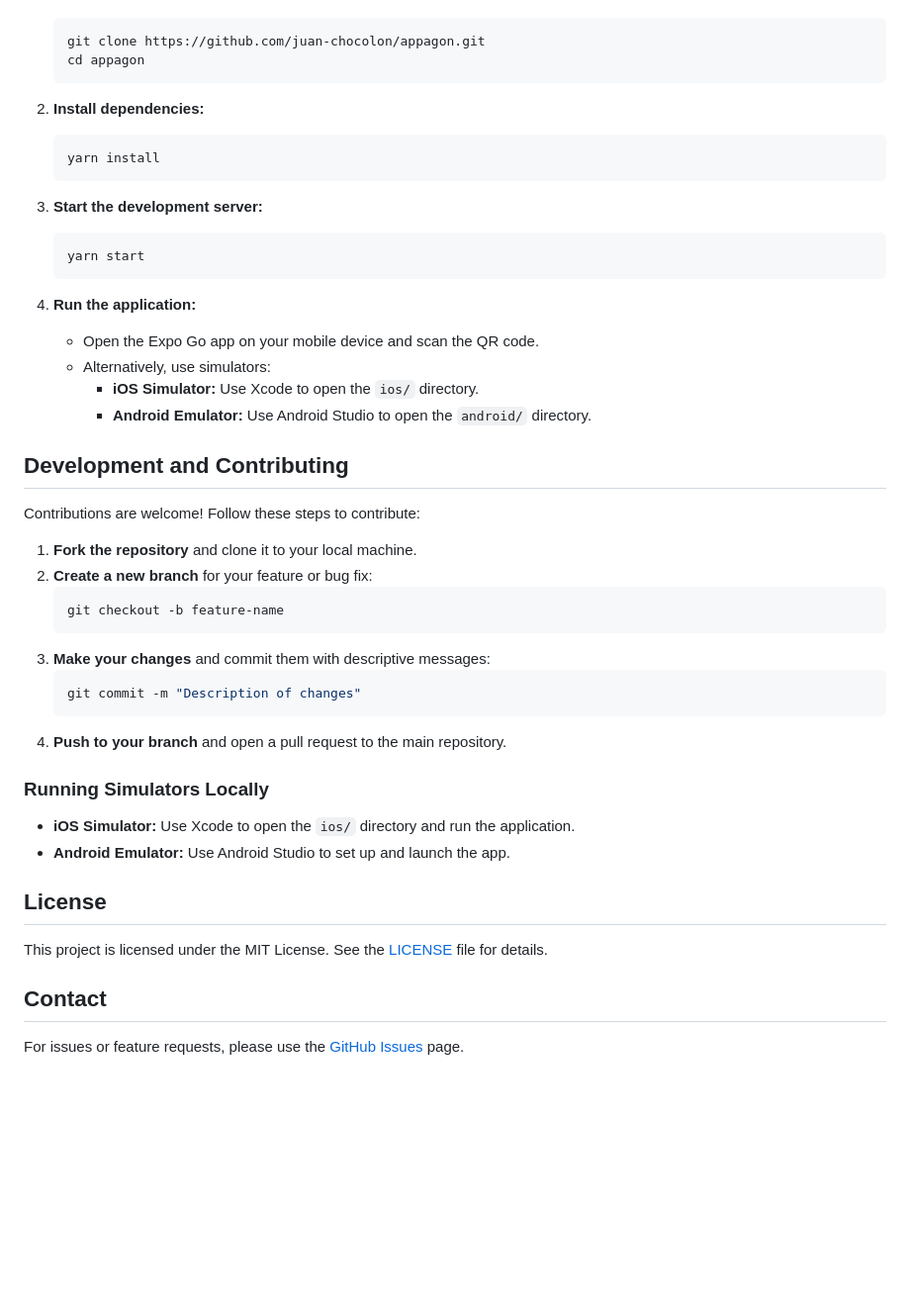
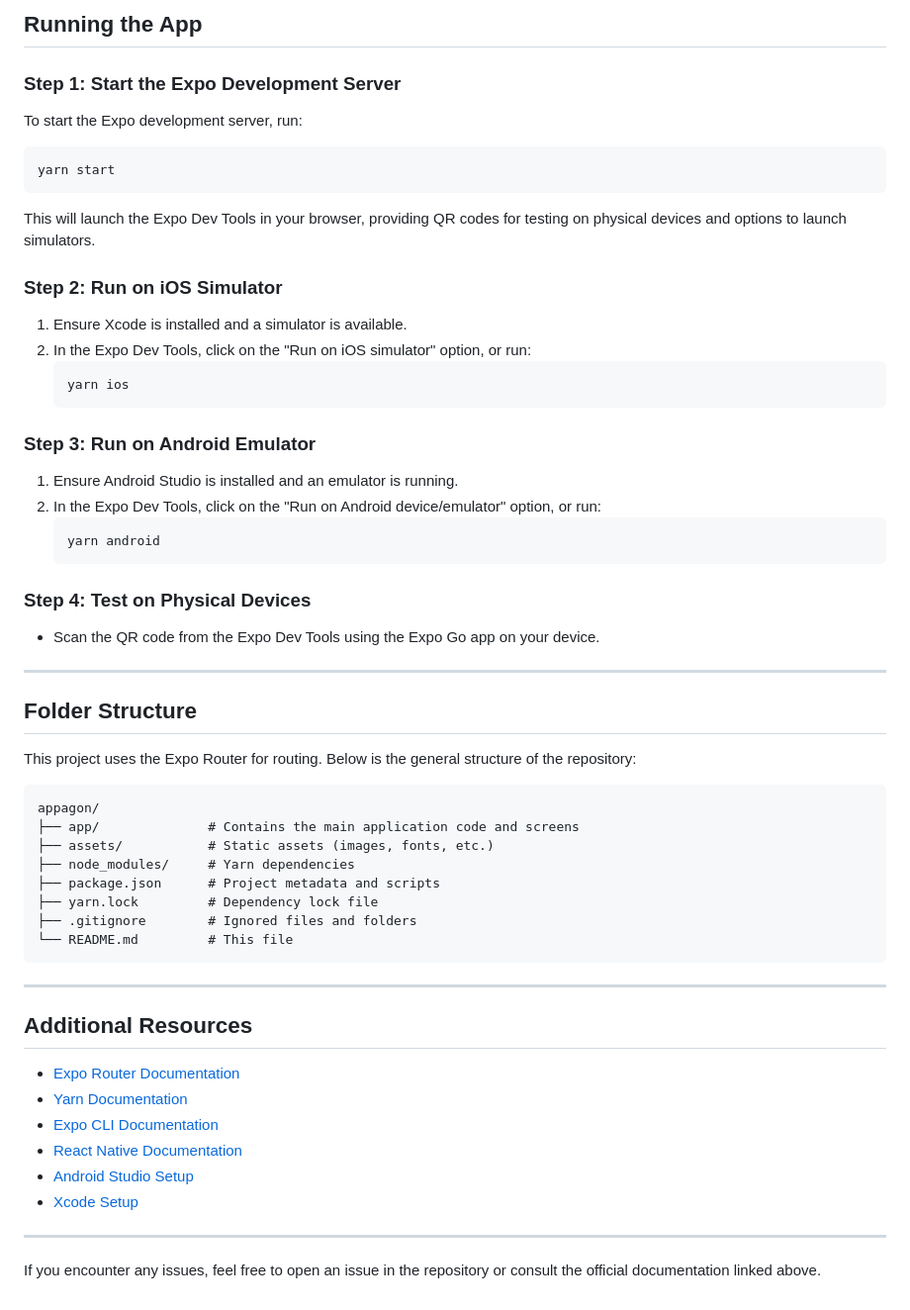
Before and after one commit to juan-chocolon/appagon, a Markdown page: README.md, the part around the change printed below. Shown: that part at 99% size. GitHub-like rendering; blank space fills up the shorter version.

````diff
--- a/README.md
+++ b/README.md
@@ -48,48 +69,56 @@ Ensure you have the following installed:
+## Running the App
+
+### Step 1: Start the Expo Development Server
+To start the Expo development server, run:
+```bash
+yarn start
+```
+This will launch the Expo Dev Tools in your browser, providing QR codes for testing on physical devices and options to launch simulators.
+
+### Step 2: Run on iOS Simulator
+1. Ensure Xcode is installed and a simulator is available.
+2. In the Expo Dev Tools, click on the "Run on iOS simulator" option, or run:
    ```bash
-   git clone https://github.com/juan-chocolon/appagon.git
-   cd appagon
+   yarn ios
    ```
 
-2. **Install dependencies:**
+### Step 3: Run on Android Emulator
+1. Ensure Android Studio is installed and an emulator is running.
+2. In the Expo Dev Tools, click on the "Run on Android device/emulator" option, or run:
    ```bash
-   yarn install
+   yarn android
    ```
 
-3. **Start the development server:**
-   ```bash
-   yarn start
-   ```
+### Step 4: Test on Physical Devices
+- Scan the QR code from the Expo Dev Tools using the Expo Go app on your device.
 
-4. **Run the application:**
-   - Open the Expo Go app on your mobile device and scan the QR code.
-   - Alternatively, use simulators:
-     - **iOS Simulator:** Use Xcode to open the `ios/` directory.
-     - **Android Emulator:** Use Android Studio to open the `android/` directory.
+---
 
-## Development and Contributing
+## Folder Structure
 
-Contributions are welcome! Follow these steps to contribute:
+This project uses the Expo Router for routing. Below is the general structure of the repository:
 
-1. **Fork the repository** and clone it to your local machine.
-2. **Create a new branch** for your feature or bug fix:
-   ```bash
-   git checkout -b feature-name
-   ```
-3. **Make your changes** and commit them with descriptive messages:
-   ```bash
-   git commit -m "Description of changes"
-   ```
-4. **Push to your branch** and open a pull request to the main repository.
+```
+appagon/
+├── app/              # Contains the main application code and screens
+├── assets/           # Static assets (images, fonts, etc.)
+├── node_modules/     # Yarn dependencies
+├── package.json      # Project metadata and scripts
+├── yarn.lock         # Dependency lock file
+├── .gitignore        # Ignored files and folders
+└── README.md         # This file
+```
 
-### Running Simulators Locally
+---
 
-- **iOS Simulator:** Use Xcode to open the `ios/` directory and run the application.
-- **Android Emulator:** Use Android Studio to set up and launch the app.
+## Additional Resources
+- [Expo Router Documentation](https://expo.github.io/router/docs)
+- [Yarn Documentation](https://yarnpkg.com/getting-started)
+- [Expo CLI Documentation](https://docs.expo.dev/workflow/expo-cli/)
+- [React Native Documentation](https://reactnative.dev/docs/getting-started)
+- [Android Studio Setup](https://developer.android.com/studio/install)
+- [Xcode Setup](https://developer.apple.com/xcode/)
 
-## License
+---
 
-This project is licensed under the MIT License. See the [LICENSE](LICENSE) file for details.
-
-## Contact
-
-For issues or feature requests, please use the [GitHub Issues](https://github.com/juan-chocolon/appagon/issues) page.
+If you encounter any issues, feel free to open an issue in the repository or consult the official documentation linked above.
````
Also changed, not shown: other parts of README.md (+57 -36 lines).
